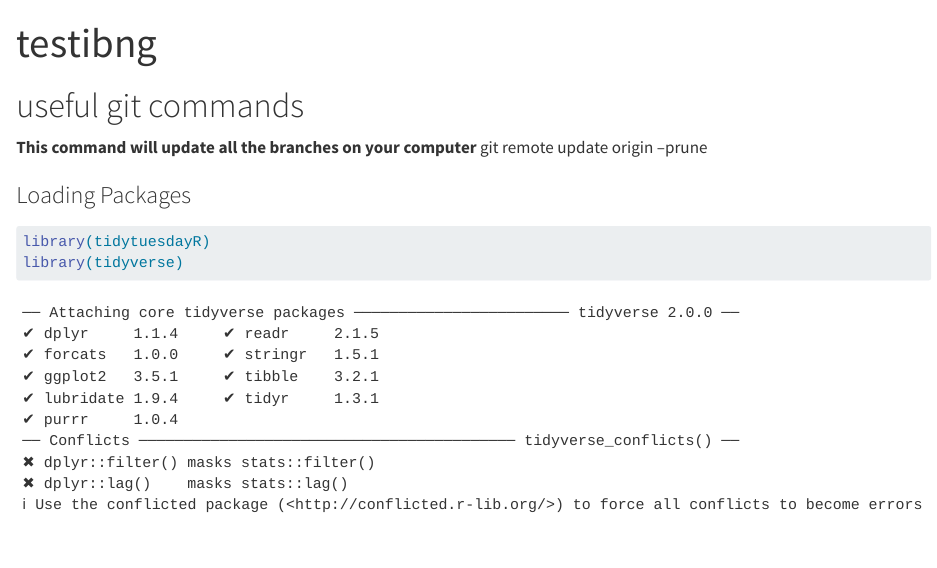
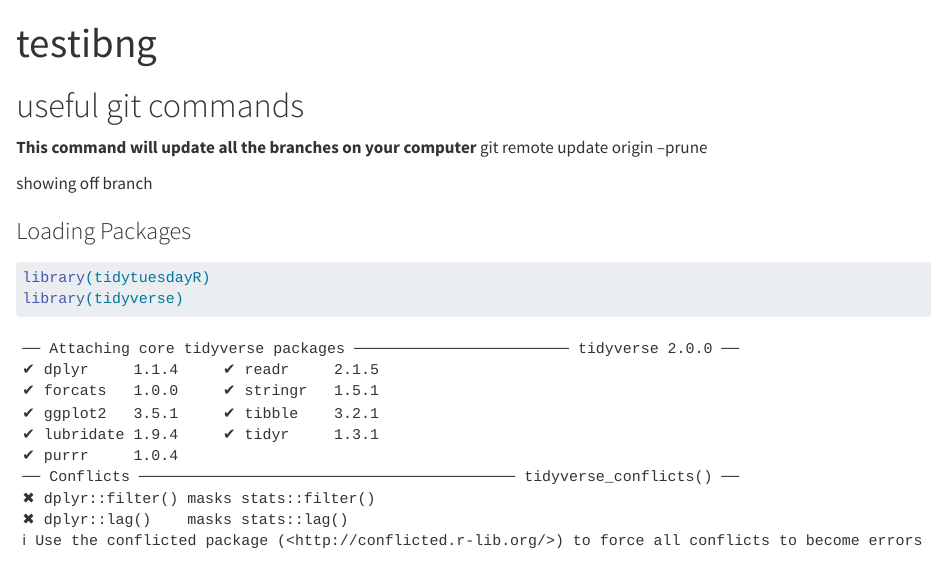
Before and after one commit to mtaffe01/WIDS2024FinalProject, a Quarto document (R FIle.qmd): the page in a window 1100 px wide, from its top. Rendered offline with R 4.5, knitr and Pandoc in place of Quarto, with nearby package versions; some code elsewhere in the file could not run offline.

Commit message:
showing off branches

```diff
--- a/R FIle.qmd
+++ b/R FIle.qmd
@@ -7,6 +7,8 @@ editor: visual
 # useful git commands
 **This command will update all the branches on your computer**
 git remote update origin --prune
+
+showing off branch
 
 ### Loading Packages
 
```
